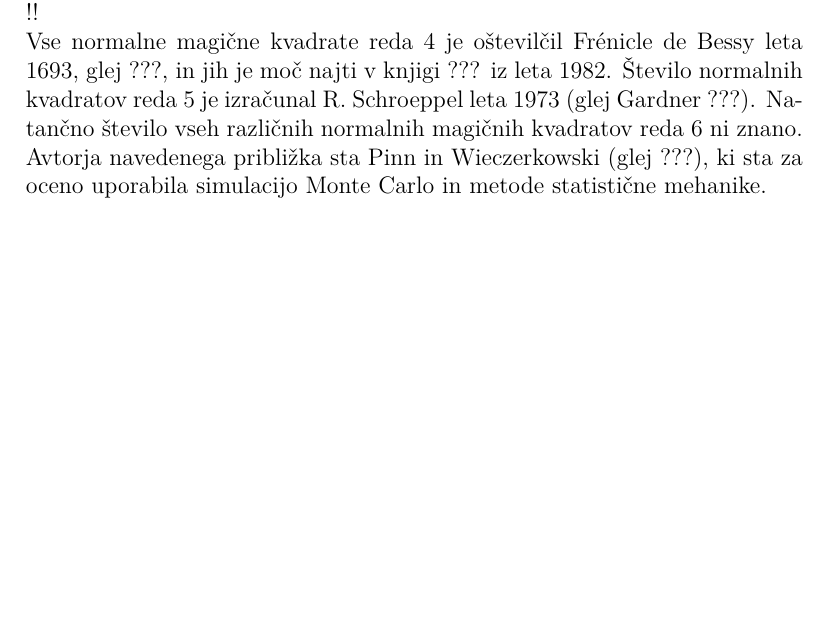
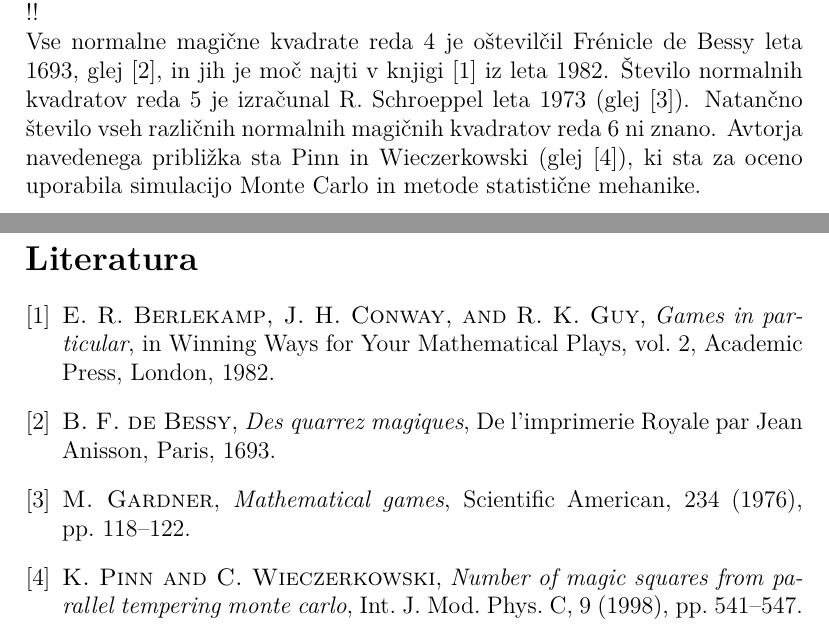
Before and after one commit to playpigs/Tomas-s-repository, a LaTeX document (06-magicni-kvadrati/magic.tex): part of page 4 of 4 before the commit and two parts of pages 4 and 5 of 5 after it, the two joined at a grey line, cut so that both start at the same text, the shorter picture padded with empty space. Compiled offline with pdfLaTeX.

Commit message:
3. naloga

```diff
--- a/06-magicni-kvadrati/magic.tex
+++ b/06-magicni-kvadrati/magic.tex
@@ -214,11 +214,11 @@ Preprost račun pokaže, da je konstanti ?? analogna konstanta
 % Konec tabele
 
 Vse normalne magične kvadrate reda 4 je oštevilčil Frénicle de Bessy
-leta 1693, glej ???, in jih je moč najti v knjigi ???
+leta 1693, glej \cite{bessy}, in jih je moč najti v knjigi \cite{berlekamp}
 iz leta 1982. Število normalnih kvadratov reda 5 je izračunal
-R. Schroeppel leta 1973 (glej Gardner ???).
+R. Schroeppel leta 1973 (glej \cite{gardner}).
 Natančno število vseh različnih normalnih magičnih kvadratov reda 6 ni znano.
-Avtorja navedenega približka sta Pinn in Wieczerkowski (glej ???), ki
+Avtorja navedenega približka sta Pinn in Wieczerkowski (glej \cite{pinn}), ki
 sta za oceno uporabila simulacijo Monte Carlo in metode statistične mehanike.
  % ključi: bessy, berlekamp, gardner, pinn
 
@@ -227,6 +227,8 @@ sta za oceno uporabila simulacijo Monte Carlo in metode statistične mehanike.
 \newpage
 
 % Tu vstavite bibliografijo
+\bibliographystyle{siam}
+\bibliography{magic}
 
 %%%%%%%%%%%%%%%%%%%%%%%%%%%%%%%%%%%%%%%%%%%%%%%%%%%%%%%%%%%%%%%%%%%%%%%%
 
```
Also changed, not shown: 06-magicni-kvadrati/magic.bbl (added), 1 other file.
